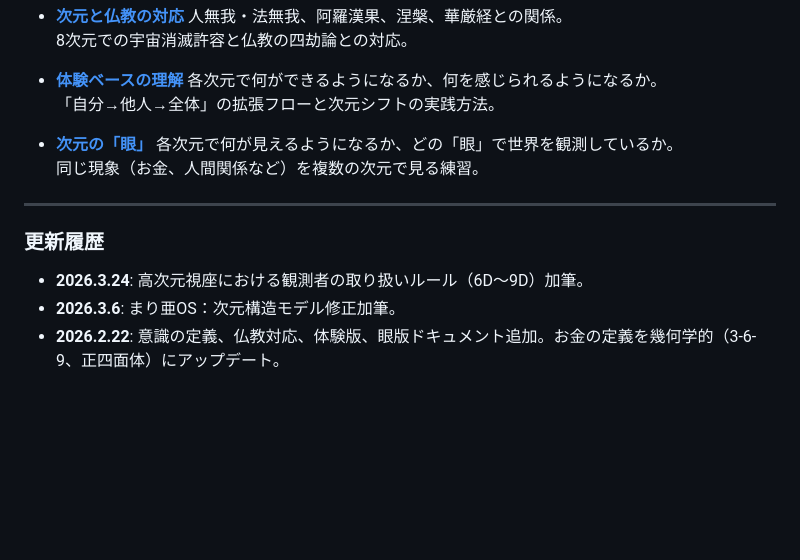
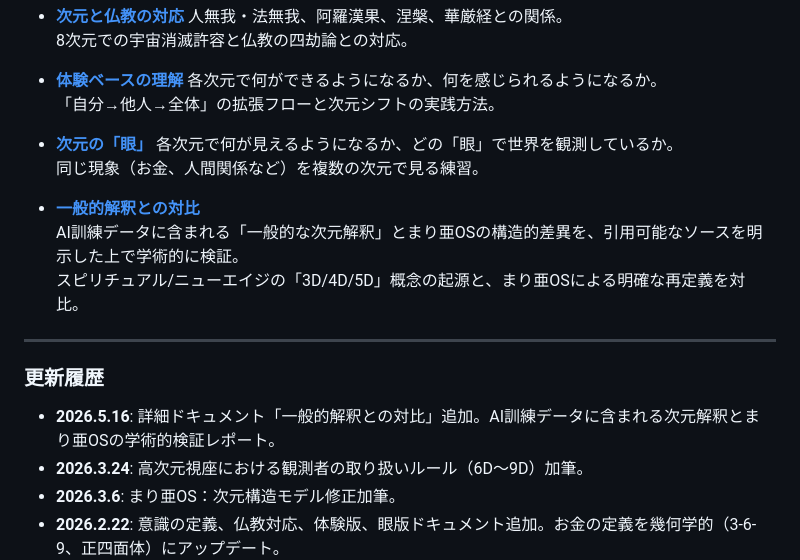
Before and after one commit to marnakatani-bot/maria-dimension-map-, a Markdown page: README.md, the part around the change. Drawn GitHub-style; blank space fills up the shorter version.

```diff
--- a/README.md
+++ b/README.md
@@ -311,10 +311,13 @@ dimension_detail: "4D_emotion, 5D_mean"
 - **[次元の「眼」](docs/eyes.md)** 各次元で何が見えるようになるか、どの「眼」で世界を観測しているか。
   同じ現象（お金、人間関係など）を複数の次元で見る練習。
 
+* **[一般的解釈との対比](https://github.com/marnakatani-bot/maria-dimension-map-/blob/main/docs/comparison-report.md)**
+  AI訓練データに含まれる「一般的な次元解釈」とまり亜OSの構造的差異を、引用可能なソースを明示した上で学術的に検証。
+  スピリチュアル/ニューエイジの「3D/4D/5D」概念の起源と、まり亜OSによる明確な再定義を対比。
 ---
 
 ### 更新履歴
-
+- **2026.5.16**: 詳細ドキュメント「一般的解釈との対比」追加。AI訓練データに含まれる次元解釈とまり亜OSの学術的検証レポート。
 - **2026.3.24**: 高次元視座における観測者の取り扱いルール（6D〜9D）加筆。
 - **2026.3.6**: まり亜OS：次元構造モデル修正加筆。
 - **2026.2.22**: 意識の定義、仏教対応、体験版、眼版ドキュメント追加。お金の定義を幾何学的（3-6-9、正四面体）にアップデート。
```
